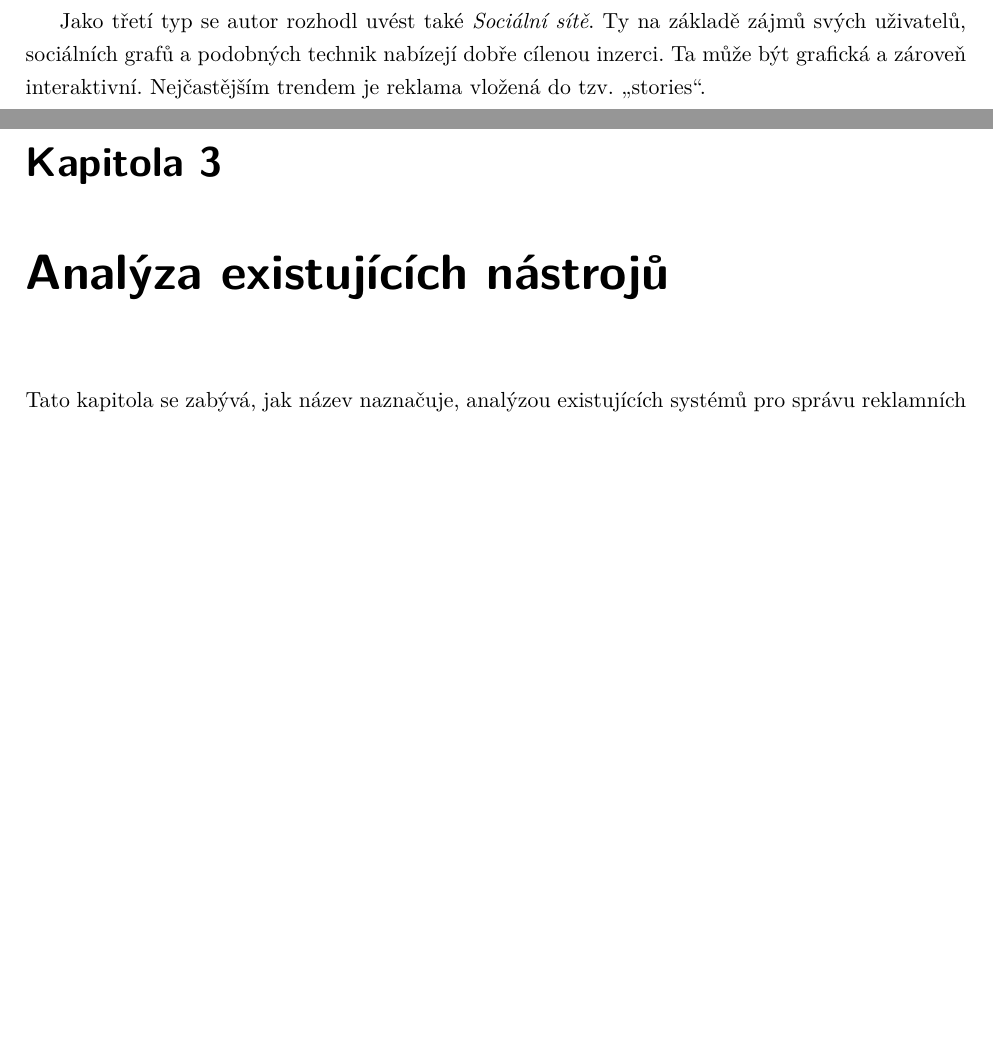
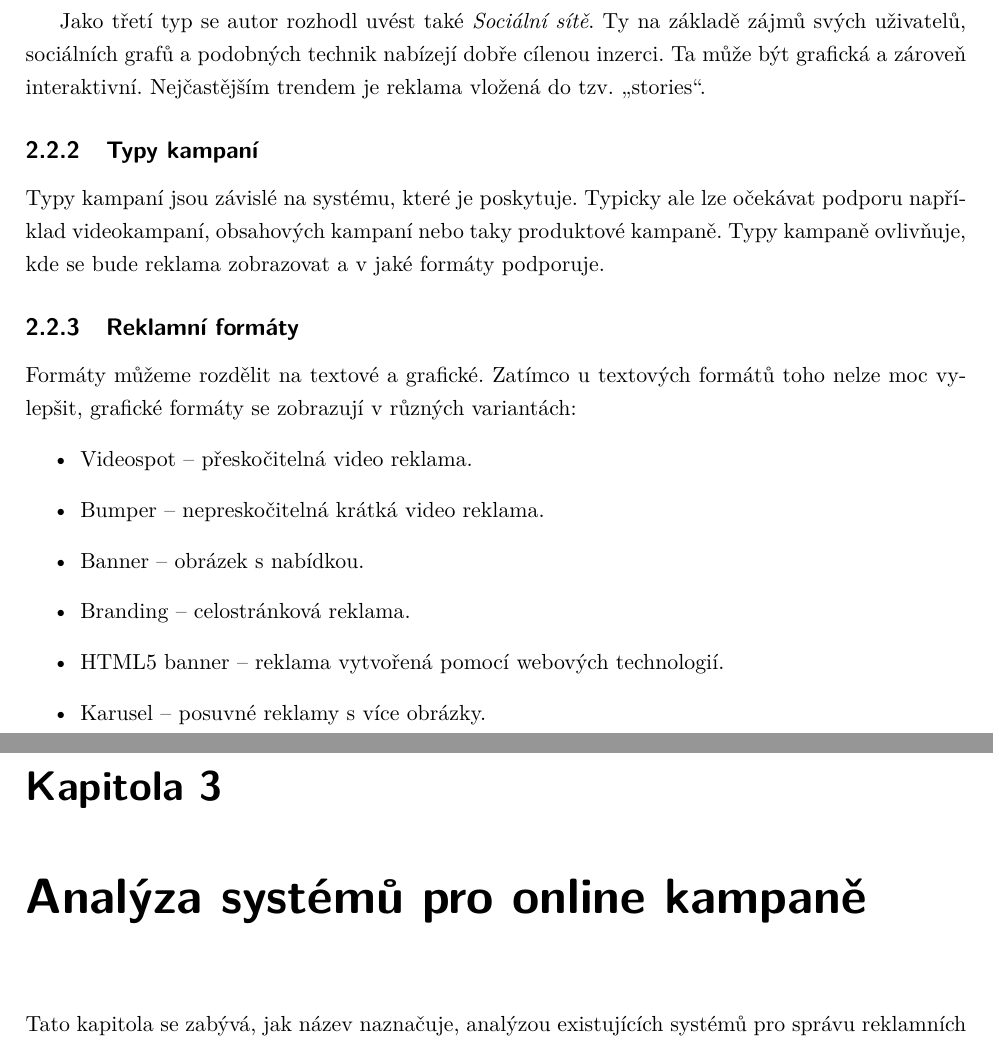
Before and after one commit to LukMRVC/ad-campaign-manager-docs, a LaTeX thesis (document.tex): two parts of pages 6 and 7 of 9, joined at a grey line, cut so that both start at the same text, the shorter picture padded with empty space. Compiled offline with pdfLaTeX.

Commit message:
More text added, yay

```diff
--- a/document.tex
+++ b/document.tex
@@ -97,8 +97,22 @@ grafická, ve formě bannerů, videoreklamy, nebo celostránkové reklamy\footno
 Jako třetí typ se autor rozhodl uvést také \emph{Sociální sítě}. Ty na základě zájmů svých uživatelů, sociálních grafů a podobných technik nabízejí dobře cílenou inzerci.
 Ta může být grafická a zároveň interaktivní. Nejčastějším trendem je reklama vložená do tzv. \enquote{stories}.
 
+\subsection{Typy kampaní}
+Typy kampaní jsou závislé na systému, které je poskytuje. Typicky ale lze očekávat podporu například videokampaní, obsahových kampaní nebo taky produktové kampaně.
+Typy kampaně ovlivňuje, kde se bude reklama zobrazovat a v jaké formáty podporuje.
 
-\chapter{Analýza existujících nástrojů}
+\subsection{Reklamní formáty}
+Formáty můžeme rozdělit na textové a grafické. Zatímco u textových formátů toho nelze moc vylepšit, grafické formáty se zobrazují v různých variantách:
+\begin{itemize}
+    \item Videospot -- přeskočitelná video reklama.
+    \item Bumper -- nepreskočitelná krátká video reklama.
+    \item Banner -- obrázek s nabídkou.
+    \item Branding -- celostránková reklama.
+    \item HTML5 banner -- reklama vytvořená pomocí webových technologií.
+    \item Karusel -- posuvné reklamy s více obrázky.
+\end{itemize}
+
+\chapter{Analýza systémů pro online kampaně}
 Tato kapitola se zabývá, jak název naznačuje, analýzou existujících systémů pro správu reklamních kampaní, rozebírá jejich možnosti a rozdíly.
 
 
```
